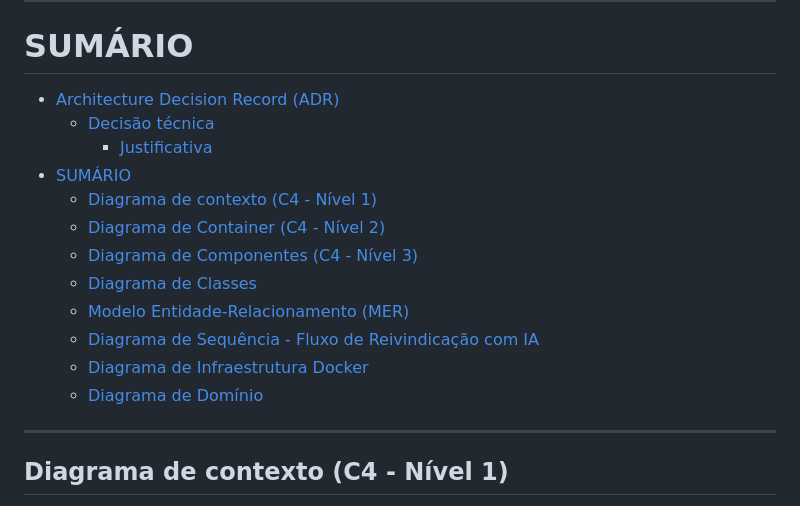
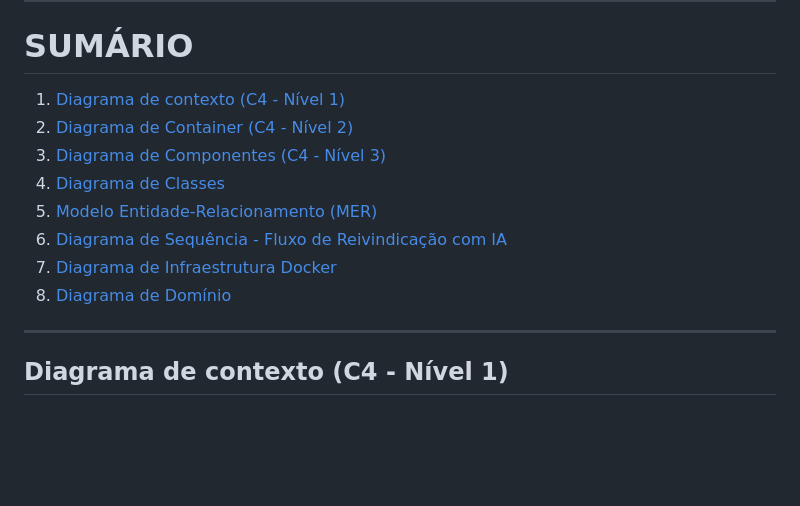
Before and after one commit to dev-poliana-escolar/cade-sistemas-achados-perdidos, a Markdown page: docs/ADR-001.md, the part around the change. Drawn GitHub-style; blank space fills up the shorter version.

Commit message:
refactor: sumário numerado

```diff
--- a/docs/ADR-001.md
+++ b/docs/ADR-001.md
@@ -18,18 +18,14 @@ Por fim, a stack permite a criação de um ambiente "plug-and-play", onde o sist
 
 # SUMÁRIO
 
-- [Architecture Decision Record (ADR)](#architecture-decision-record-adr)
-  - [Decisão técnica](#decisão-técnica)
-    - [Justificativa](#justificativa)
-- [SUMÁRIO](#sumário)
-  - [Diagrama de contexto (C4 - Nível 1)](#diagrama-de-contexto-c4---nível-1)
-  - [Diagrama de Container (C4 - Nível 2)](#diagrama-de-container-c4---nível-2)
-  - [Diagrama de Componentes (C4 - Nível 3)](#diagrama-de-componentes-c4---nível-3)
-  - [Diagrama de Classes](#diagrama-de-classes)
-  - [Modelo Entidade-Relacionamento (MER)](#modelo-entidade-relacionamento-mer)
-  - [Diagrama de Sequência - Fluxo de Reivindicação com IA](#diagrama-de-sequência---fluxo-de-reivindicação-com-ia)
-  - [Diagrama de Infraestrutura Docker](#diagrama-de-infraestrutura-docker)
-  - [Diagrama de Domínio](#diagrama-de-domínio)
+1. [Diagrama de contexto (C4 - Nível 1)](#diagrama-de-contexto-c4---nível-1)
+2. [Diagrama de Container (C4 - Nível 2)](#diagrama-de-container-c4---nível-2)
+3. [Diagrama de Componentes (C4 - Nível 3)](#diagrama-de-componentes-c4---nível-3)
+4. [Diagrama de Classes](#diagrama-de-classes)
+5. [Modelo Entidade-Relacionamento (MER)](#modelo-entidade-relacionamento-mer)
+6. [Diagrama de Sequência - Fluxo de Reivindicação com IA](#diagrama-de-sequência---fluxo-de-reivindicação-com-ia)
+7. [Diagrama de Infraestrutura Docker](#diagrama-de-infraestrutura-docker)
+8. [Diagrama de Domínio](#diagrama-de-domínio)
 
 ---
 
```
